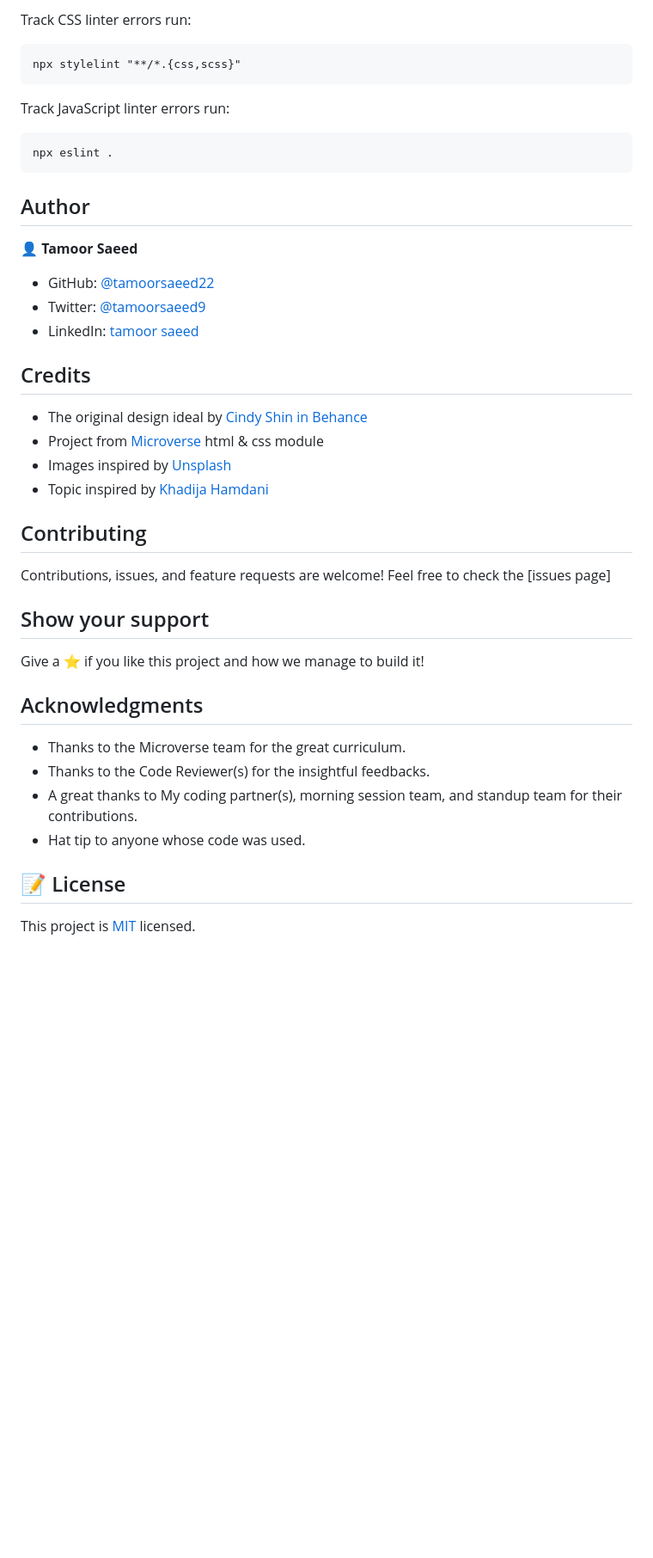
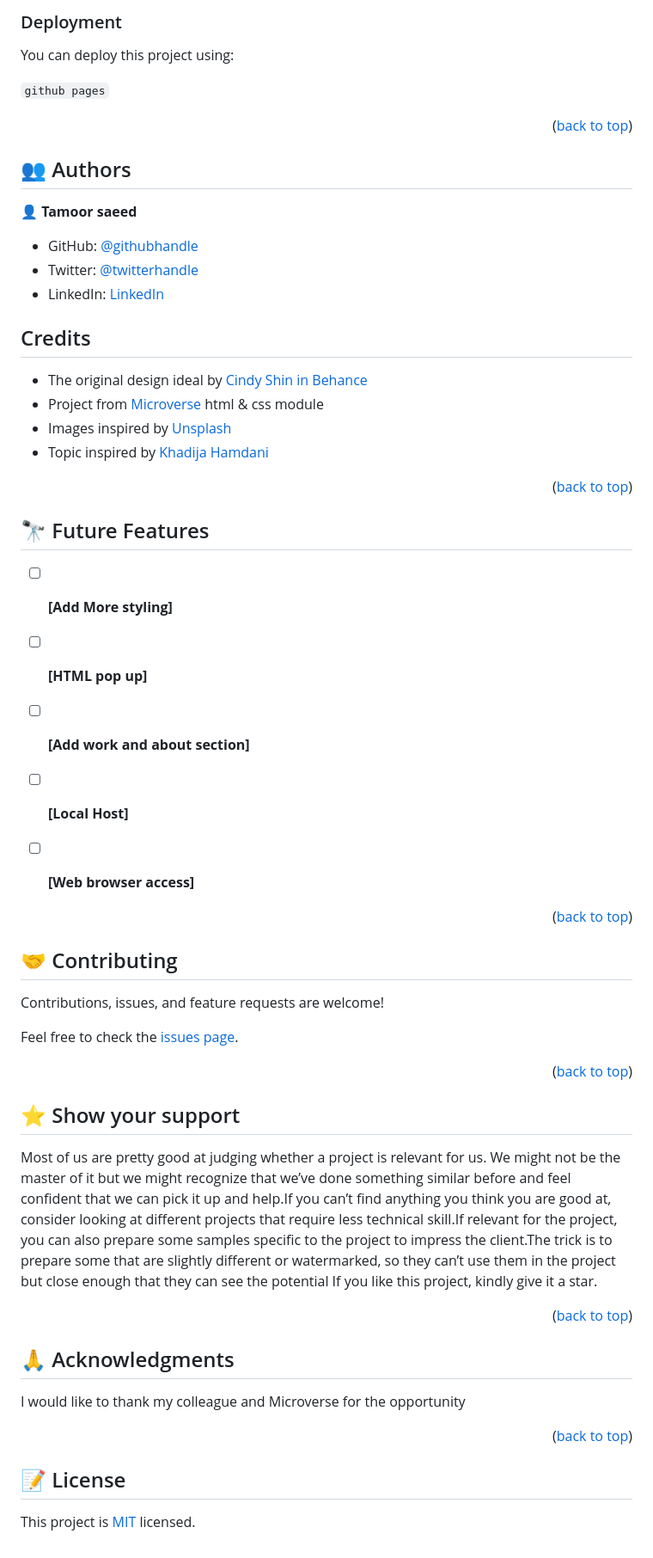
Before and after one commit to tamoorsaeed22/My-Capstone-Project, a Markdown page: README.md, the part around the change printed below. Shown: that part at 86% size. Rendered like a GitHub page; blank space fills up the shorter version.

````diff
--- a/README.md
+++ b/README.md
@@ -92,24 +215,23 @@ npx hint .
 
-Track CSS linter errors run:
+### Deployment
 
-```
-npx stylelint "**/*.{css,scss}"
-```
+You can deploy this project using:
 
-Track JavaScript linter errors run:
+`github pages`
 
-```
-npx eslint .
-```
+<p align="right">(<a href="#readme-top">back to top</a>)</p>
 
 
-## Author
+<!-- AUTHORS -->
 
-👤 **Tamoor Saeed**
+## 👥 Authors <a name="authors"></a>
 
-- GitHub: [@tamoorsaeed22](https://github.com/tamoorsaeed22)
-- Twitter: [@tamoorsaeed9](https://twitter.com/tamoorsaeed9)
-- LinkedIn: [tamoor saeed](https://www.linkedin.com/in/tamoor-saeed-58912a233/)
+
+👤 **Tamoor saeed**
+
+- GitHub: [@githubhandle](https://github.com/tamoorsaeed22)
+- Twitter: [@twitterhandle](https://www.linkedin.com/in/tamoor-saeed-58912a233/)
+- LinkedIn: [LinkedIn](https://linkedin.com/in/linkedinhandle)
 
 ## Credits
 
@@ -118,22 +240,56 @@ npx eslint .
 - Images inspired by [Unsplash](unsplash.com)
 - Topic inspired by [Khadija Hamdani](https://www.researchgate.net/publication/329972741_Knowledge_based_entrepreneurship_the_role_of_networks)
 
-## Contributing
+
+
+<p align="right">(<a href="#readme-top">back to top</a>)</p>
+
+<!-- FUTURE FEATURES -->
+
+## 🔭 Future Features <a name="future-features"></a>
+
+
+- [ ] **[Add More styling]**
+- [ ] **[HTML pop up]**
+- [ ] **[Add work and about section]**
+- [ ] **[Local Host]**
+- [ ] **[Web browser access]**
+
+
+<p align="right">(<a href="#readme-top">back to top</a>)</p>
+
+<!-- CONTRIBUTING -->
+
+## 🤝 Contributing <a name="contributing"></a>
 
 Contributions, issues, and feature requests are welcome!
-Feel free to check the [issues page]
 
-## Show your support
+Feel free to check the [issues page](../../issues/).
 
-Give a ⭐️ if you like this project and how we manage to build it!
+<p align="right">(<a href="#readme-top">back to top</a>)</p>
 
-## Acknowledgments
+<!-- SUPPORT -->
 
-- Thanks to the Microverse team for the great curriculum.
-- Thanks to the Code Reviewer(s) for the insightful feedbacks.
-- A great thanks to My coding partner(s), morning session team, and standup team for their contributions.
-- Hat tip to anyone whose code was used.
+## ⭐️ Show your support <a name="support"></a>
 
-## 📝 License
+
+Most of us are pretty good at judging whether a project is relevant for us. We might not be the master of it but we might recognize that we’ve done something similar before and feel confident that we can pick it up and help.If you can’t find anything you think you are good at, consider looking at different projects that require less technical skill.If relevant for the project, you can also prepare some samples specific to the project to impress the client.The trick is to prepare some that are slightly different or watermarked, so they can’t use them in the project but close enough that they can see the potential If you like this project, kindly give it a star.
+
+<p align="right">(<a href="#readme-top">back to top</a>)</p>
+
+<!-- ACKNOWLEDGEMENTS -->
+
+## 🙏 Acknowledgments <a name="acknowledgements"></a>
+
+
+I would like to thank my colleague and Microverse for the opportunity
+
+<p align="right">(<a href="#readme-top">back to top</a>)</p>
+
+
+
+<!-- LICENSE -->
+
+## 📝 License <a name="license"></a>
 
 This project is [MIT](./LICENSE) licensed.
````
Also changed, not shown: other parts of README.md (+151 -28 lines).
